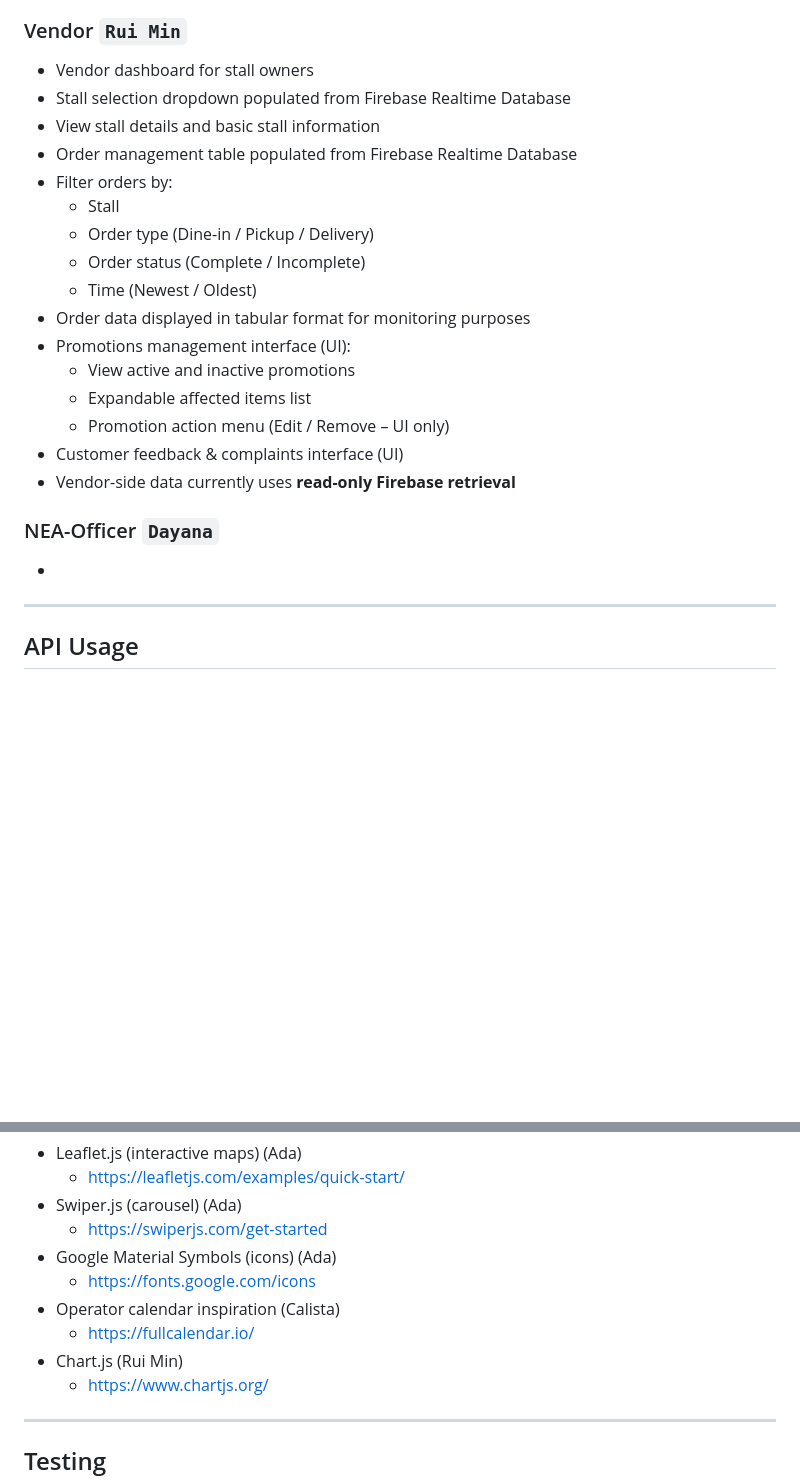
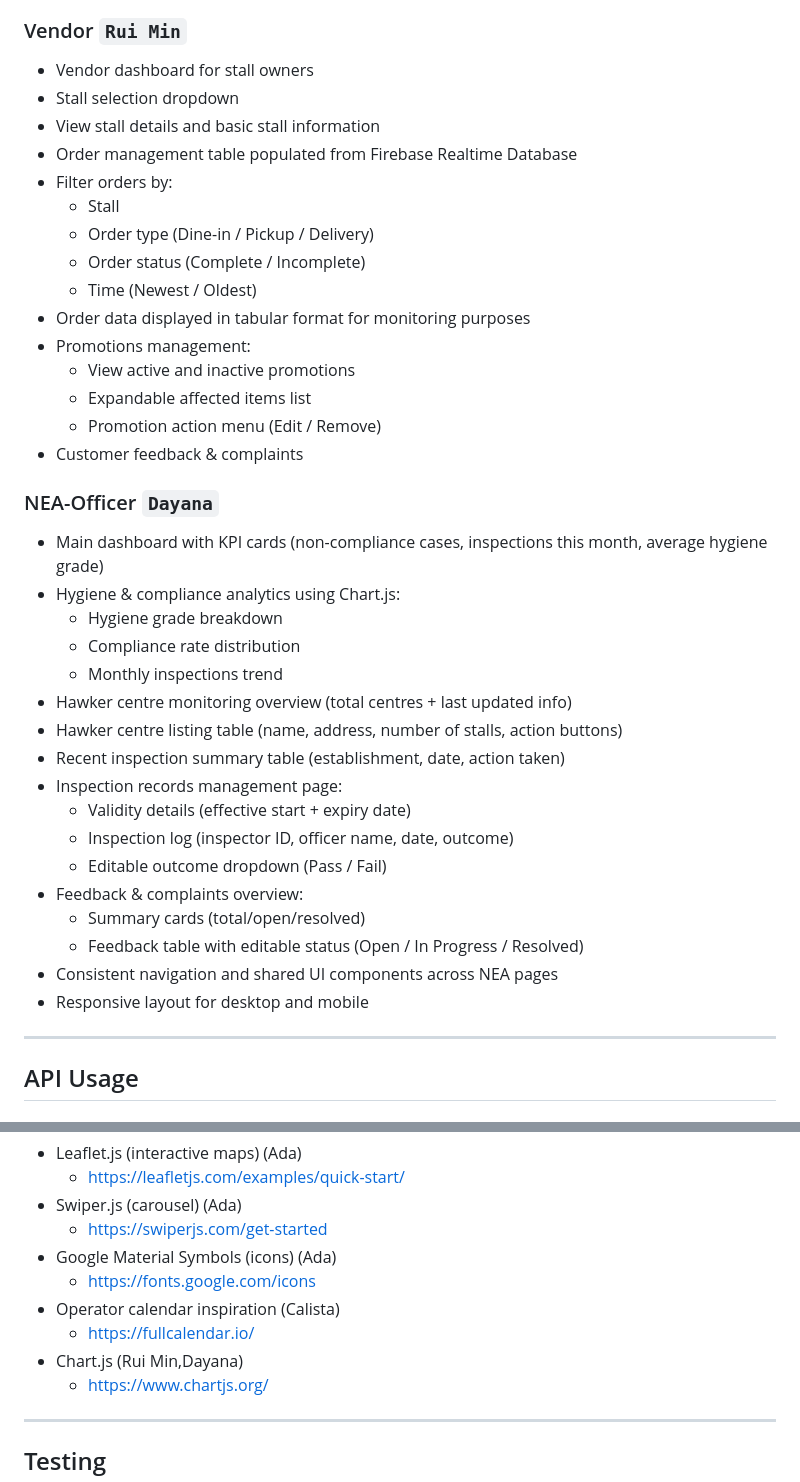
Before and after one commit to Aori7/FED-Hawker-Centre-Web-App, a Markdown page: README.md, 2 parts joined by grey strips. GitHub-like rendering; blank space fills up the shorter version.

```diff
--- a/README.md
+++ b/README.md
@@ -111,7 +111,7 @@ Vendor-side interface and operational features for stall owners:
 
 ### Vendor `Rui Min`
 - Vendor dashboard for stall owners
-- Stall selection dropdown populated from Firebase Realtime Database
+- Stall selection dropdown
 - View stall details and basic stall information
 - Order management table populated from Firebase Realtime Database
 - Filter orders by:
@@ -120,15 +120,30 @@ Vendor-side interface and operational features for stall owners:
   - Order status (Complete / Incomplete)
   - Time (Newest / Oldest)
 - Order data displayed in tabular format for monitoring purposes
-- Promotions management interface (UI):
+- Promotions management:
   - View active and inactive promotions
   - Expandable affected items list
-  - Promotion action menu (Edit / Remove – UI only)
-- Customer feedback & complaints interface (UI)
-- Vendor-side data currently uses **read-only Firebase retrieval**
+  - Promotion action menu (Edit / Remove)
+- Customer feedback & complaints
 
 ### NEA-Officer `Dayana`
--
+- Main dashboard with KPI cards (non-compliance cases, inspections this month, average hygiene grade)
+- Hygiene & compliance analytics using Chart.js:
+  - Hygiene grade breakdown
+  - Compliance rate distribution
+  - Monthly inspections trend
+- Hawker centre monitoring overview (total centres + last updated info)
+- Hawker centre listing table (name, address, number of stalls, action buttons)
+- Recent inspection summary table (establishment, date, action taken)
+- Inspection records management page:
+  - Validity details (effective start + expiry date)
+  - Inspection log (inspector ID, officer name, date, outcome)
+  - Editable outcome dropdown (Pass / Fail)
+- Feedback & complaints overview:
+  - Summary cards (total/open/resolved)
+  - Feedback table with editable status (Open / In Progress / Resolved)
+- Consistent navigation and shared UI components across NEA pages
+- Responsive layout for desktop and mobile
 
 ---
 
@@ -198,7 +213,7 @@ This preserves real dataset usage while ensuring the web app works in-browser.
   - https://fonts.google.com/icons
 - Operator calendar inspiration (Calista)
   - https://fullcalendar.io/
-- Chart.js (Rui Min)
+- Chart.js (Rui Min,Dayana)
   - https://www.chartjs.org/
 ---
 
```
